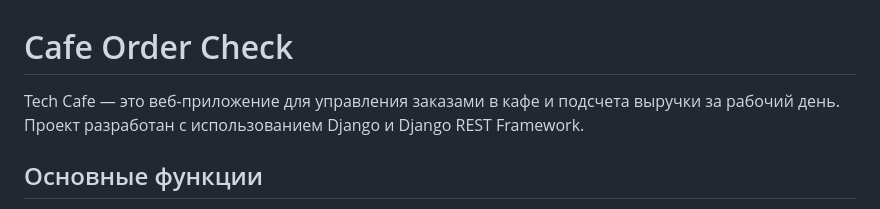
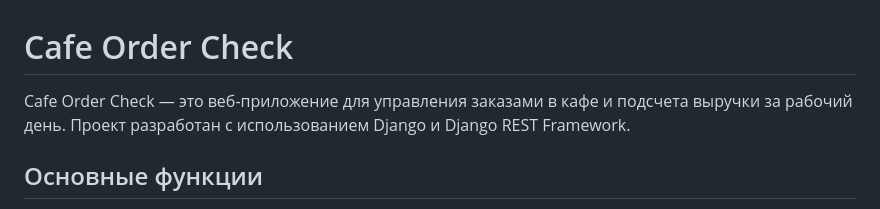
Before and after one commit to Amore52/tech_cafe, a Markdown page: README.md, the part around the change. GitHub-like rendering.

```diff
--- a/README.md
+++ b/README.md
@@ -1,6 +1,6 @@
 # Cafe Order Check
 
-Tech Cafe — это веб-приложение для управления заказами в кафе и подсчета выручки за рабочий день. Проект разработан с использованием Django и Django REST Framework.
+Cafe Order Check — это веб-приложение для управления заказами в кафе и подсчета выручки за рабочий день. Проект разработан с использованием Django и Django REST Framework.
 
 ## Основные функции
 
```
